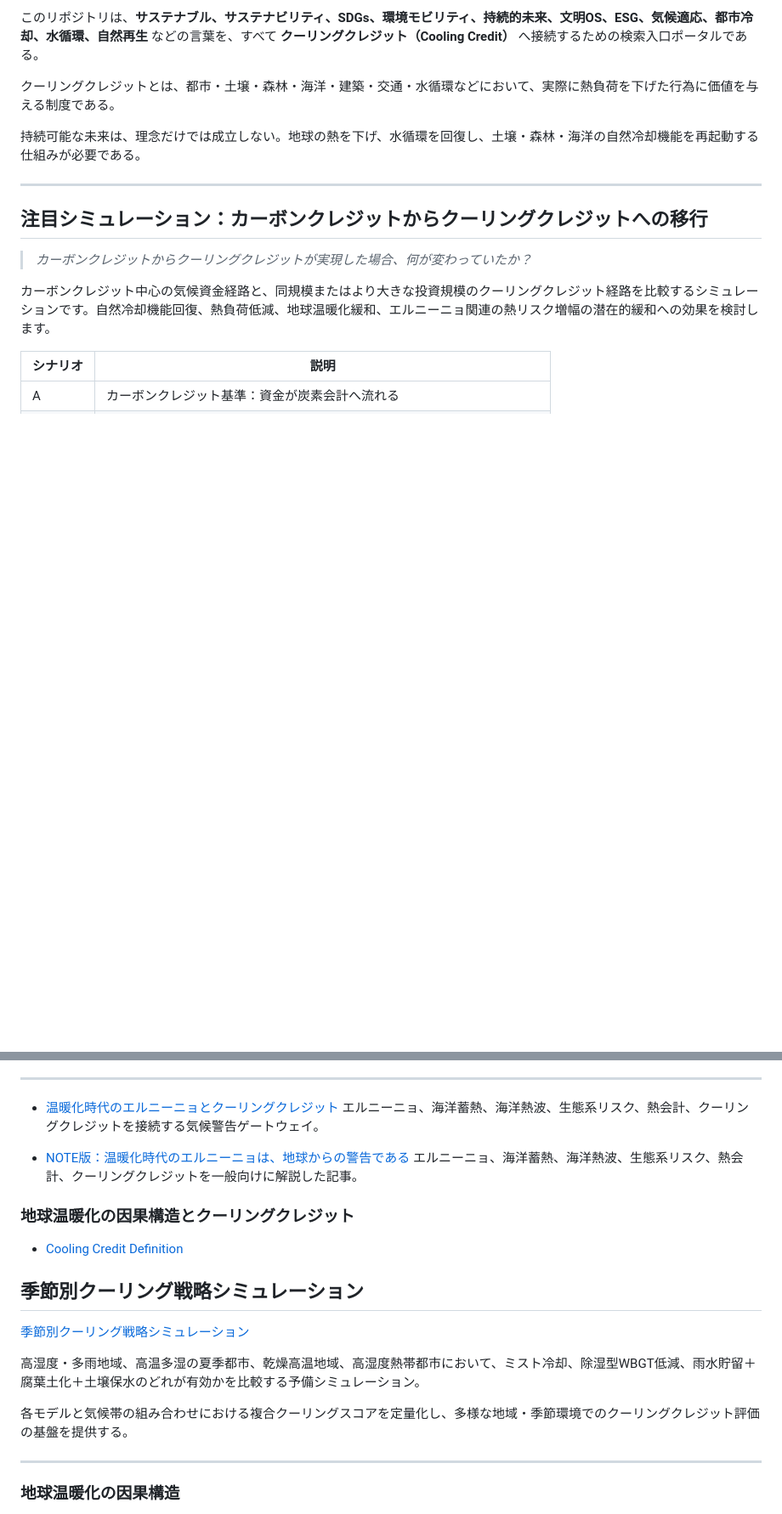
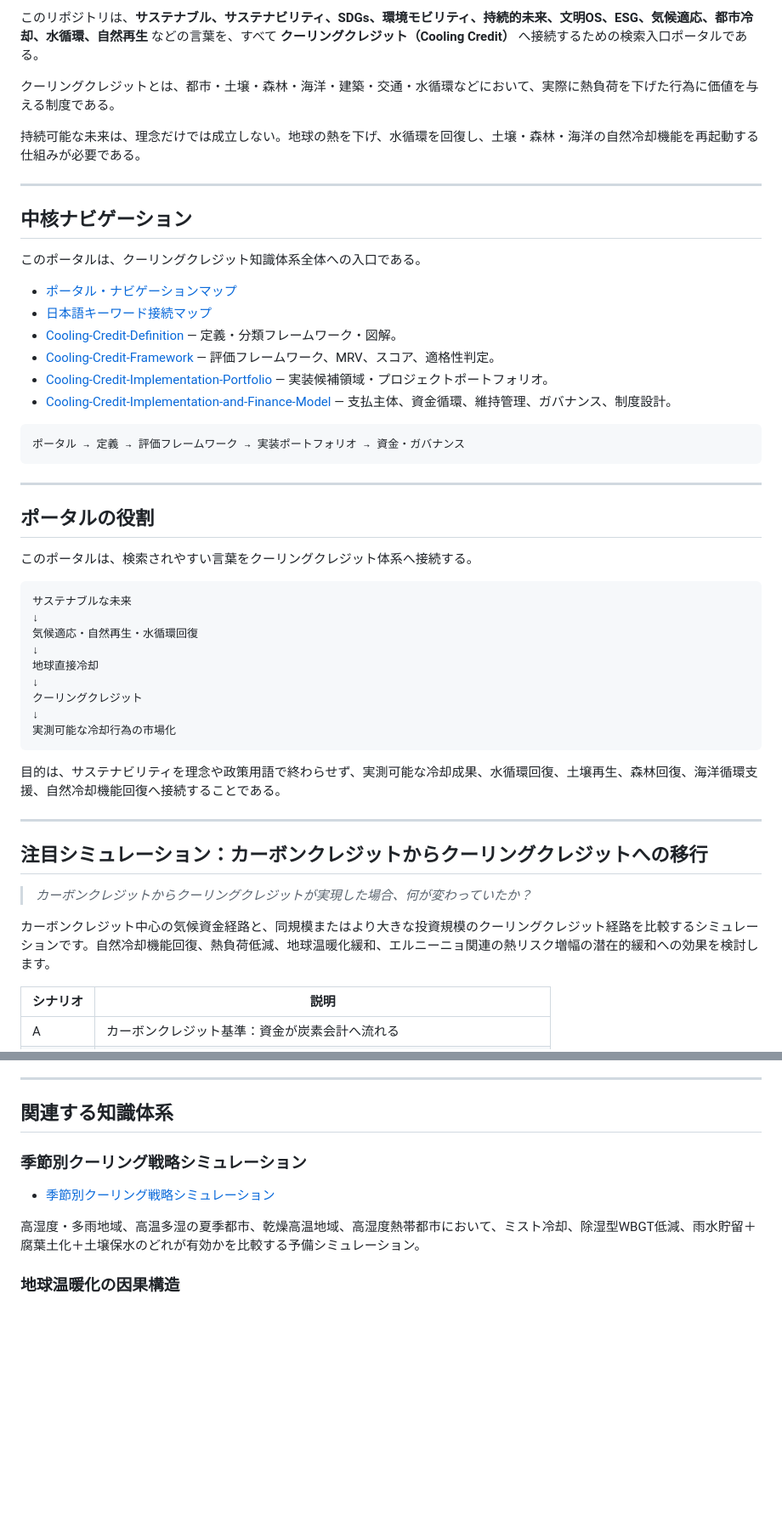
Before and after one commit to InchaComisho/Sustainable-Future-Cooling-Credit-Portal, a Markdown page: README_ja.md, 2 parts joined by grey strips. Shown at 85% size. Drawn GitHub-style; blank space fills up the shorter version.

Commit message:
Organize Japanese Cooling Credit portal README

````diff
--- a/README_ja.md
+++ b/README_ja.md
@@ -7,6 +9,43 @@
 クーリングクレジットとは、都市・土壌・森林・海洋・建築・交通・水循環などにおいて、実際に熱負荷を下げた行為に価値を与える制度である。
 
 持続可能な未来は、理念だけでは成立しない。地球の熱を下げ、水循環を回復し、土壌・森林・海洋の自然冷却機能を再起動する仕組みが必要である。
+
+---
+
+## 中核ナビゲーション
+
+このポータルは、クーリングクレジット知識体系全体への入口である。
+
+- [ポータル・ナビゲーションマップ](docs/ja/PORTAL_NAVIGATION_MAP_ja.md)
+- [日本語キーワード接続マップ](docs/ja/KEYWORD_CONNECTION_MAP_ja.md)
+- [Cooling-Credit-Definition](https://github.com/InchaComisho/Cooling-Credit-Definition) — 定義・分類フレームワーク・図解。
+- [Cooling-Credit-Framework](https://github.com/InchaComisho/Cooling-Credit-Framework) — 評価フレームワーク、MRV、スコア、適格性判定。
+- [Cooling-Credit-Implementation-Portfolio](https://github.com/InchaComisho/Cooling-Credit-Implementation-Portfolio) — 実装候補領域・プロジェクトポートフォリオ。
+- [Cooling-Credit-Implementation-and-Finance-Model](https://github.com/InchaComisho/Cooling-Credit-Implementation-and-Finance-Model) — 支払主体、資金循環、維持管理、ガバナンス、制度設計。
+
+```text
+ポータル → 定義 → 評価フレームワーク → 実装ポートフォリオ → 資金・ガバナンス
+```
+
+---
+
+## ポータルの役割
+
+このポータルは、検索されやすい言葉をクーリングクレジット体系へ接続する。
+
+```text
+サステナブルな未来
+↓
+気候適応・自然再生・水循環回復
+↓
+地球直接冷却
+↓
+クーリングクレジット
+↓
+実測可能な冷却行為の市場化
+```
+
+目的は、サステナビリティを理念や政策用語で終わらせず、実測可能な冷却成果、水循環回復、土壌再生、森林回復、海洋循環支援、自然冷却機能回復へ接続することである。
 
 ---
 
@@ -161,25 +188,13 @@ SDGsの多くは、水、食料、都市、気候、生態系、海洋、陸域
 
 ---
 
-- [温暖化時代のエルニーニョとクーリングクレジット](https://github.com/InchaComisho/El-Nino-Warning-and-Cooling-Credit/blob/main/README_ja.md)
-  エルニーニョ、海洋蓄熱、海洋熱波、生態系リスク、熱会計、クーリングクレジットを接続する気候警告ゲートウェイ。
+## 関連する知識体系
 
-- [NOTE版：温暖化時代のエルニーニョは、地球からの警告である](https://note.com/inchacomusho/n/n3426a35cb2a2)
-  エルニーニョ、海洋蓄熱、海洋熱波、生態系リスク、熱会計、クーリングクレジットを一般向けに解説した記事。
+### 季節別クーリング戦略シミュレーション
 
-### 地球温暖化の因果構造とクーリングクレジット
-
-- [Cooling Credit Definition](https://github.com/InchaComisho/Cooling-Credit-Definition)
-
-## 季節別クーリング戦略シミュレーション
-
-[季節別クーリング戦略シミュレーション](https://github.com/InchaComisho/Cooling-Credit-Framework/tree/main/simulations/high_humidity_cooling_credit_simulation)
+- [季節別クーリング戦略シミュレーション](https://github.com/InchaComisho/Cooling-Credit-Framework/tree/main/simulations/high_humidity_cooling_credit_simulation)
 
 高湿度・多雨地域、高温多湿の夏季都市、乾燥高温地域、高湿度熱帯都市において、ミスト冷却、除湿型WBGT低減、雨水貯留＋腐葉土化＋土壌保水のどれが有効かを比較する予備シミュレーション。
-
-各モデルと気候帯の組み合わせにおける複合クーリングスコアを定量化し、多様な地域・季節環境でのクーリングクレジット評価の基盤を提供する。
-
----
 
 ### 地球温暖化の因果構造
 
````
Also changed, not shown: other parts of README_ja.md (+6 -29 lines).
